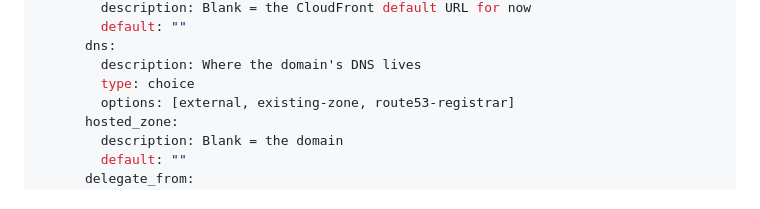
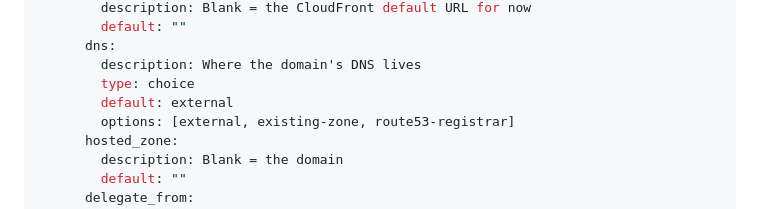
Before and after one commit to derekadombek/website-deploy, a Markdown page: infra/README.md, the part around the change. Rendered like a GitHub page.

Commit message:
infra/README: Add Client File caller defaults dns to external (#63)
Co-authored-by: Derek Dombek <dad@dad-2.local>
Co-authored-by: Claude Opus 5.5 <noreply@anthropic.com>

```diff
--- a/infra/README.md
+++ b/infra/README.md
@@ -183,6 +183,7 @@ on:
       dns:
         description: Where the domain's DNS lives
         type: choice
+        default: external
         options: [external, existing-zone, route53-registrar]
       hosted_zone:
         description: Blank = the domain
```
